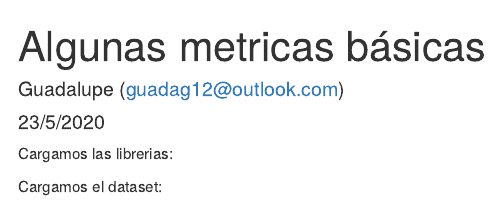
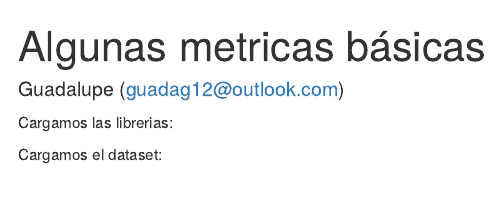
Before and after one commit to Observatorio-de-Redes/usuariosdudosaprocedencia, an R Markdown document (scripts/analisis_exploratorio.Rmd): the page in a window 1100 px wide, from its top. Rendered offline with R 4.5, knitr and Pandoc, with nearby package versions; some code elsewhere in the file could not run offline.

Commit message:
Update and rename reporte_i.Rmd to analisis_exploratorio.Rmd

```diff
--- a/scripts/reporte_i.Rmd
+++ b/scripts/analisis_exploratorio.Rmd
@@ -1,7 +1,6 @@
 ---
 title: "Algunas metricas básicas"
 author: "Guadalupe (guadag12@outlook.com)"
-date: "23/5/2020"
 output:
   html_document: default
   pdf_document: default
```
